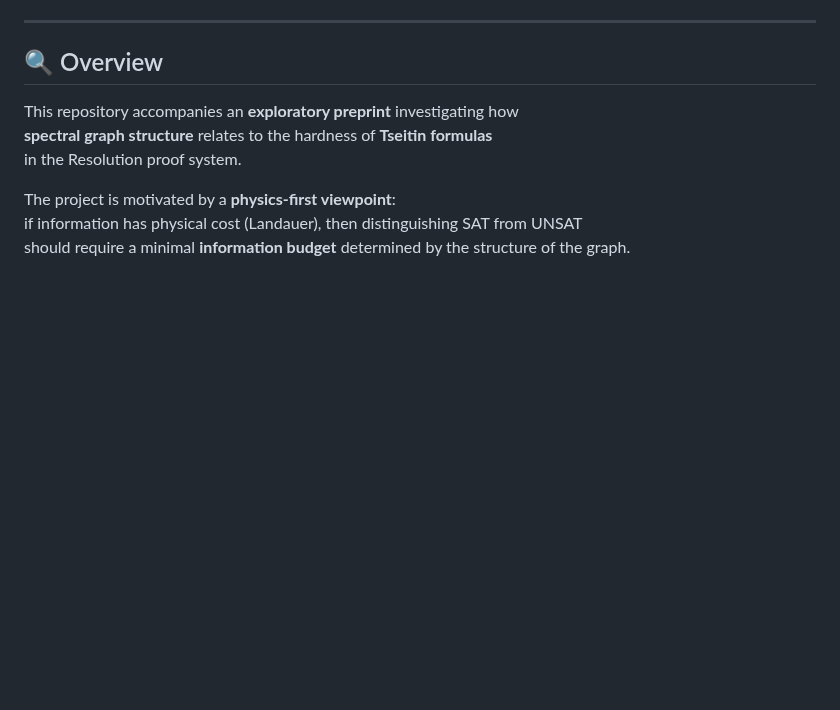
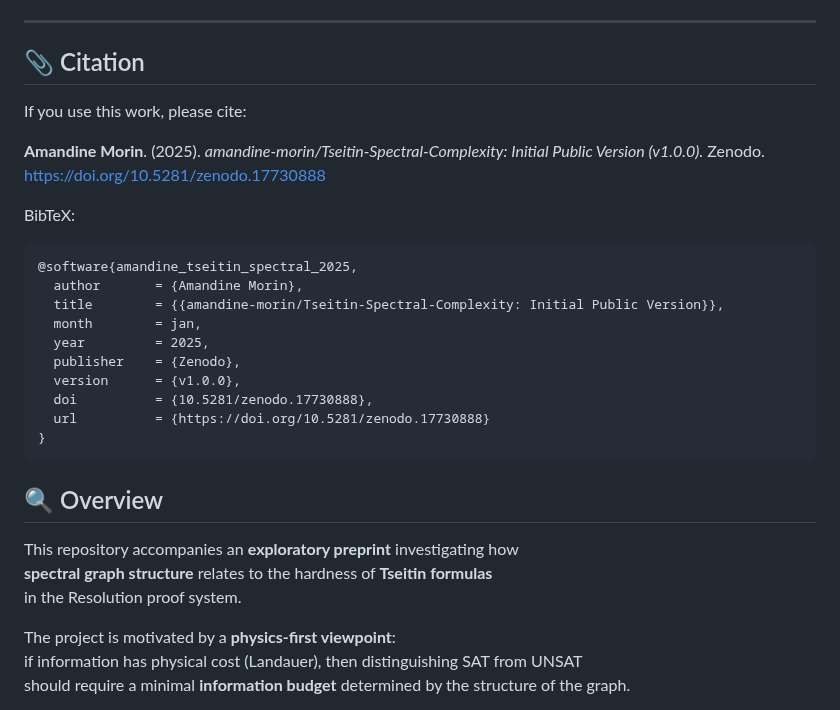
Before and after one commit to amandine-morin/Tseitin-Spectral-Complexity, a Markdown page: README.md, the part around one of its changes. Drawn GitHub-style; blank space fills up the shorter version.

Commit message:
update readme with doi

````diff
--- a/README.md
+++ b/README.md
@@ -4,4 +6,26 @@
 ---
+
+## 📎 Citation
+
+If you use this work, please cite:
+
+**Amandine Morin**. (2025). *amandine-morin/Tseitin-Spectral-Complexity: Initial Public Version (v1.0.0).* Zenodo.
+https://doi.org/10.5281/zenodo.17730888
+
+BibTeX:
+
+```bibtex
+@software{amandine_tseitin_spectral_2025,
+  author       = {Amandine Morin},
+  title        = {{amandine-morin/Tseitin-Spectral-Complexity: Initial Public Version}},
+  month        = jan,
+  year         = 2025,
+  publisher    = {Zenodo},
+  version      = {v1.0.0},
+  doi          = {10.5281/zenodo.17730888},
+  url          = {https://doi.org/10.5281/zenodo.17730888}
+}
+```
 
 ## 🔍 Overview
 
````
Also changed, not shown: other parts of README.md (+2 -0 lines).
